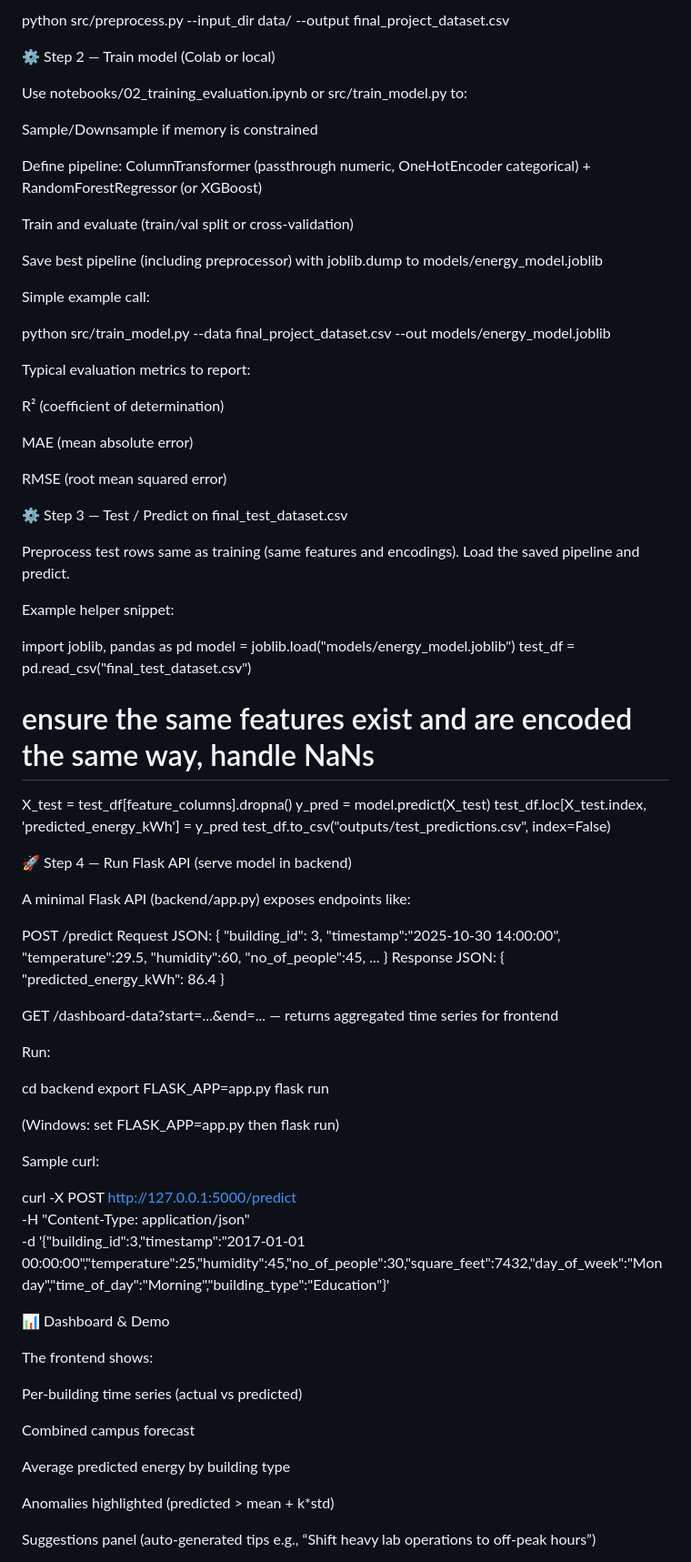
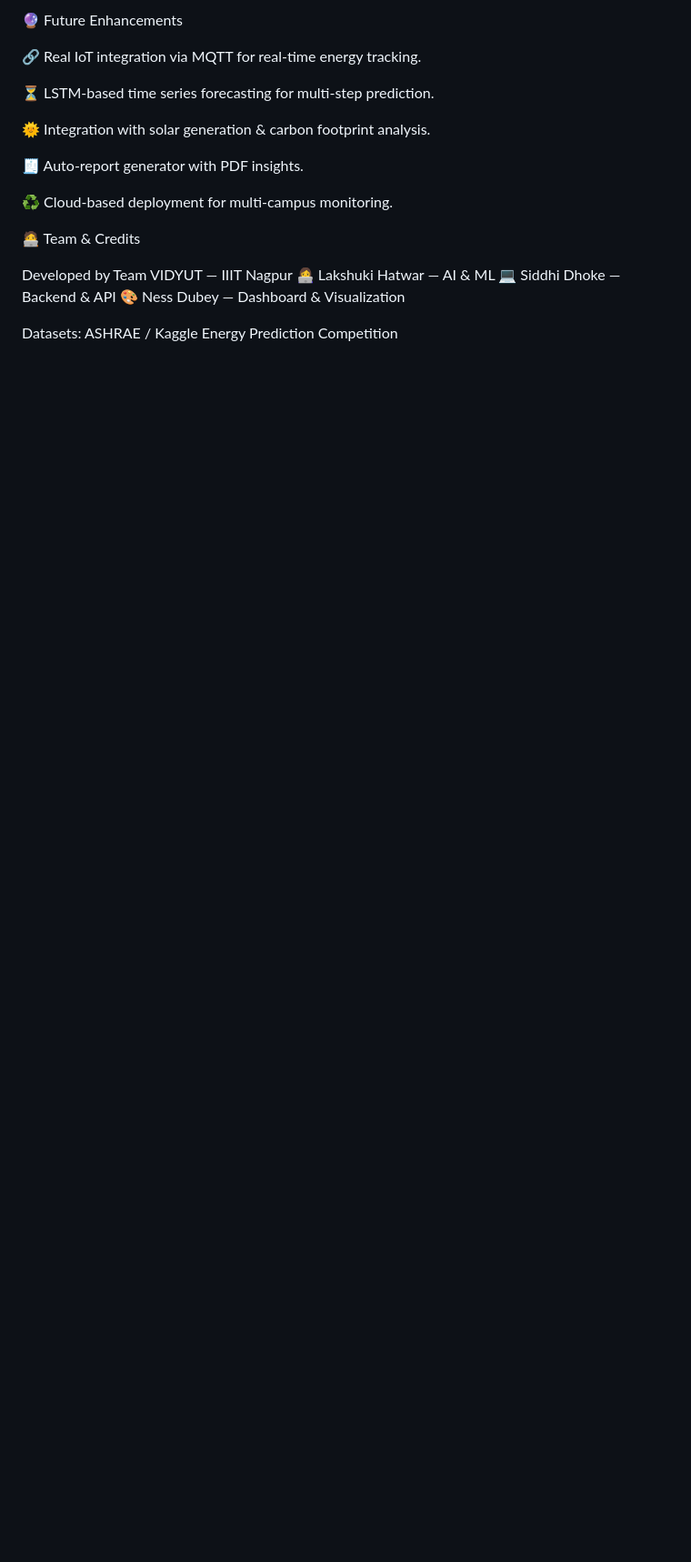
Before and after one commit to lakshuki63/Vidyut, a Markdown page: README.md, the part around the change printed below. Shown: that part at 91% size. Rendered like a GitHub page; blank space fills up the shorter version.

Commit message:
Revise README for improved clarity and structure
Updated README to enhance project overview and details.

```diff
--- a/README.md
+++ b/README.md
@@ -102,82 +111,22 @@ Example (simplified) command:
 
-python src/preprocess.py --input_dir data/ --output final_project_dataset.csv
+🔮 Future Enhancements
 
-⚙️ Step 2 — Train model (Colab or local)
+🔗 Real IoT integration via MQTT for real-time energy tracking.
 
-Use notebooks/02_training_evaluation.ipynb or src/train_model.py to:
+⏳ LSTM-based time series forecasting for multi-step prediction.
 
-Sample/Downsample if memory is constrained
+🌞 Integration with solar generation & carbon footprint analysis.
 
-Define pipeline: ColumnTransformer (passthrough numeric, OneHotEncoder categorical) + RandomForestRegressor (or XGBoost)
+🧾 Auto-report generator with PDF insights.
 
-Train and evaluate (train/val split or cross-validation)
+♻️ Cloud-based deployment for multi-campus monitoring.
 
-Save best pipeline (including preprocessor) with joblib.dump to models/energy_model.joblib
+🧑‍💻 Team & Credits
 
-Simple example call:
+Developed by Team VIDYUT — IIIT Nagpur
+👩‍💻 Lakshuki Hatwar — AI & ML
+💻 Siddhi Dhoke — Backend & API
+🎨 Ness Dubey — Dashboard & Visualization
 
-python src/train_model.py --data final_project_dataset.csv --out models/energy_model.joblib
+Datasets: ASHRAE / Kaggle Energy Prediction Competition
 
-
-Typical evaluation metrics to report:
-
-R² (coefficient of determination)
-
-MAE (mean absolute error)
-
-RMSE (root mean squared error)
-
-⚙️ Step 3 — Test / Predict on final_test_dataset.csv
-
-Preprocess test rows same as training (same features and encodings). Load the saved pipeline and predict.
-
-Example helper snippet:
-
-import joblib, pandas as pd
-model = joblib.load("models/energy_model.joblib")
-test_df = pd.read_csv("final_test_dataset.csv")
-# ensure the same features exist and are encoded the same way, handle NaNs
-X_test = test_df[feature_columns].dropna()
-y_pred = model.predict(X_test)
-test_df.loc[X_test.index, 'predicted_energy_kWh'] = y_pred
-test_df.to_csv("outputs/test_predictions.csv", index=False)
-
-🚀 Step 4 — Run Flask API (serve model in backend)
-
-A minimal Flask API (backend/app.py) exposes endpoints like:
-
-POST /predict
-Request JSON: { "building_id": 3, "timestamp":"2025-10-30 14:00:00", "temperature":29.5, "humidity":60, "no_of_people":45, ... }
-Response JSON: { "predicted_energy_kWh": 86.4 }
-
-GET /dashboard-data?start=...&end=... — returns aggregated time series for frontend
-
-Run:
-
-cd backend
-export FLASK_APP=app.py
-flask run
-
-
-(Windows: set FLASK_APP=app.py then flask run)
-
-Sample curl:
-
-curl -X POST http://127.0.0.1:5000/predict \
- -H "Content-Type: application/json" \
- -d '{"building_id":3,"timestamp":"2017-01-01 00:00:00","temperature":25,"humidity":45,"no_of_people":30,"square_feet":7432,"day_of_week":"Monday","time_of_day":"Morning","building_type":"Education"}'
-
-📊 Dashboard & Demo
-
-The frontend shows:
-
-Per-building time series (actual vs predicted)
-
-Combined campus forecast
-
-Average predicted energy by building type
-
-Anomalies highlighted (predicted > mean + k*std)
-
-Suggestions panel (auto-generated tips e.g., “Shift heavy lab operations to off-peak hours”)
-
```
Also changed, not shown: other parts of README.md (+69 -97 lines).
